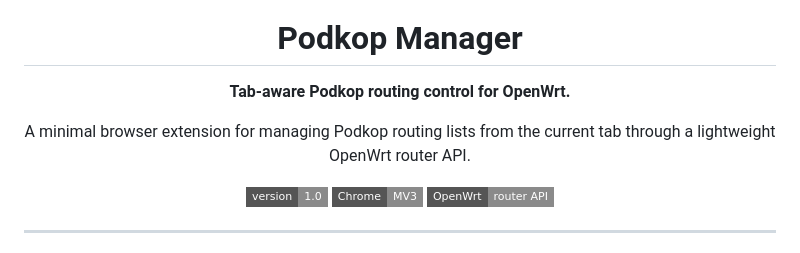
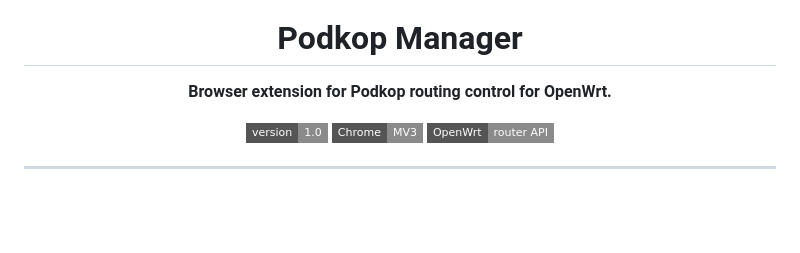
Before and after one commit to yakcom/podkop-manager, a Markdown page: README.md, the part around the change. Rendered like a GitHub page; badges without logos; blank space fills up the shorter version.

```diff
--- a/README.md
+++ b/README.md
@@ -3,9 +3,7 @@
 
 # Podkop Manager
 
-**Tab-aware Podkop routing control for OpenWrt.**
-
-A minimal browser extension for managing Podkop routing lists from the current tab through a lightweight OpenWrt router API.
+**Browser extension for Podkop routing control for OpenWrt.**
 
 <p>
   <img alt="Version" src="https://img.shields.io/badge/version-1.0-8a8a8a?style=flat-square">
```
